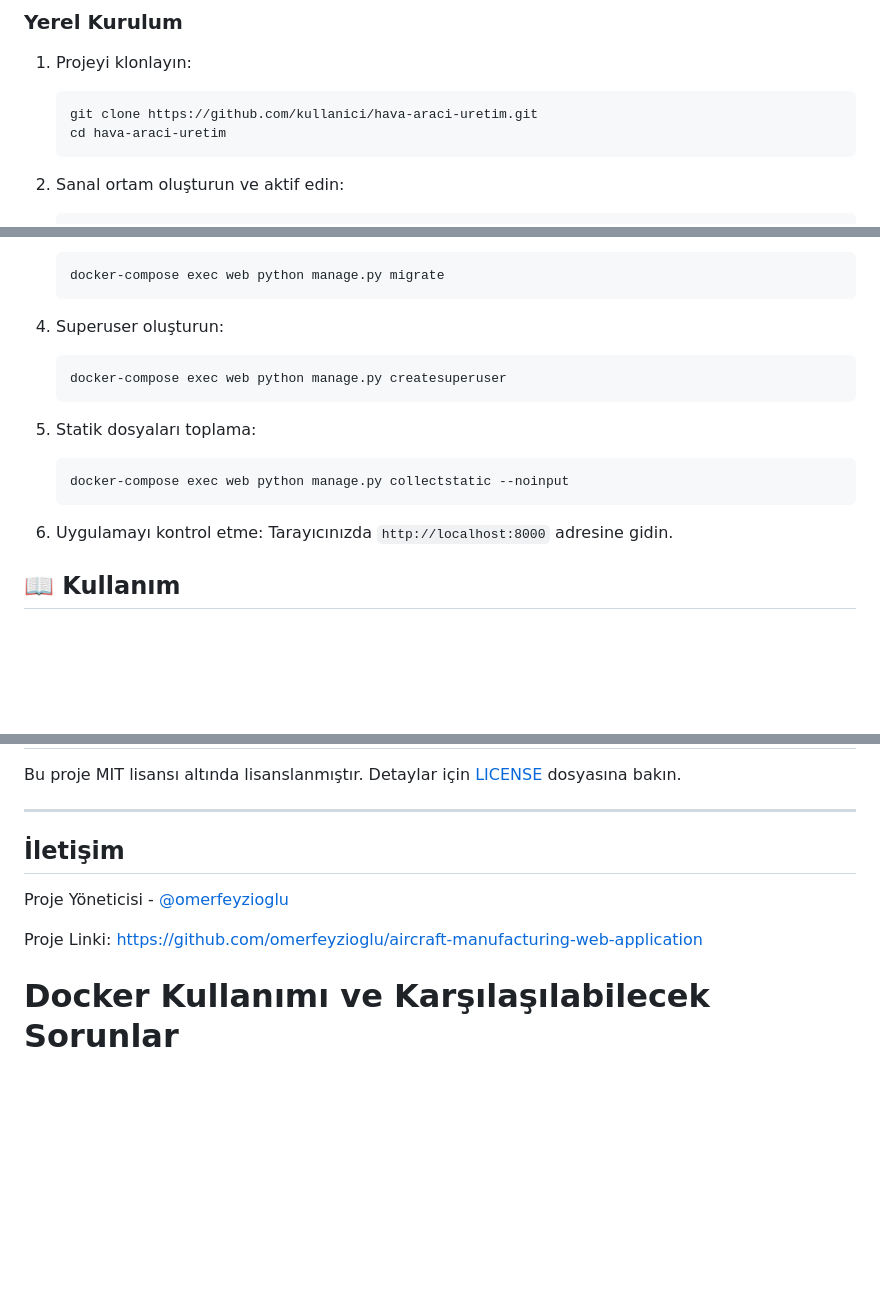
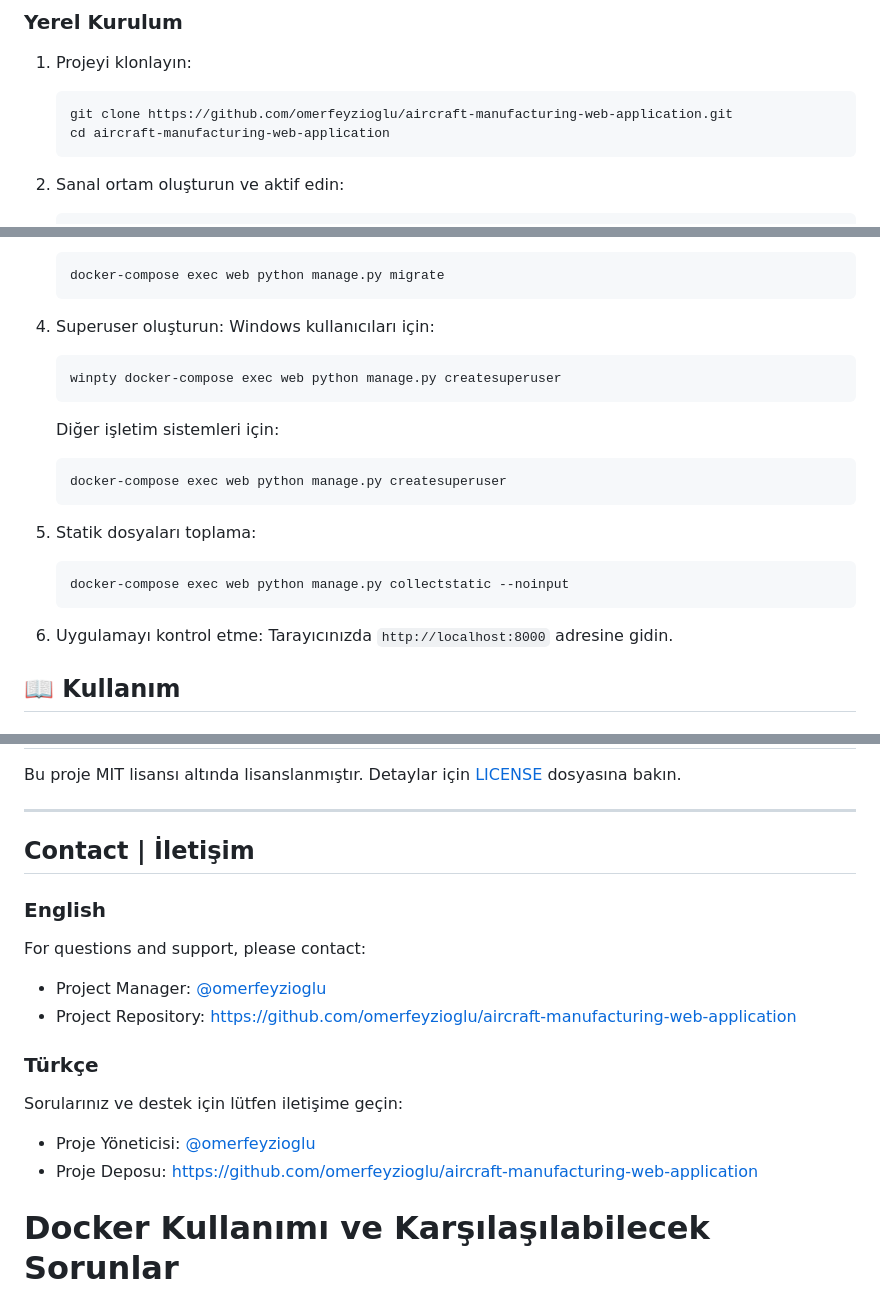
Before and after one commit to omerfeyzioglu/aircraft-manufacturing-web-application-2, a Markdown page: README.md, 3 parts joined by grey strips. GitHub-like rendering; blank space fills up the shorter version.

````diff
--- a/README.md
+++ b/README.md
@@ -485,8 +516,8 @@ Bu proje, Baykar'ın İHA (İnsansız Hava Aracı) üretim süreçlerini takip e
 
 1. Projeyi klonlayın:
    ```bash
-   git clone https://github.com/kullanici/hava-araci-uretim.git
-   cd hava-araci-uretim
+   git clone https://github.com/omerfeyzioglu/aircraft-manufacturing-web-application.git
+   cd aircraft-manufacturing-web-application
    ```
 
 2. Sanal ortam oluşturun ve aktif edin:
@@ -546,6 +577,11 @@ Bu proje, Baykar'ın İHA (İnsansız Hava Aracı) üretim süreçlerini takip e
    ```
 
 4. Superuser oluşturun:
+   Windows kullanıcıları için:
+   ```bash
+   winpty docker-compose exec web python manage.py createsuperuser
+   ```
+   Diğer işletim sistemleri için:
    ```bash
    docker-compose exec web python manage.py createsuperuser
    ```
@@ -555,8 +591,7 @@ Bu proje, Baykar'ın İHA (İnsansız Hava Aracı) üretim süreçlerini takip e
    docker-compose exec web python manage.py collectstatic --noinput
    ```
 
-6. Uygulamayı kontrol etme:
-   Tarayıcınızda `http://localhost:8000` adresine gidin.
+6. Uygulamayı kontrol etme: Tarayıcınızda `http://localhost:8000` adresine gidin.
 
 ## 📖 Kullanım
 
@@ -764,11 +799,17 @@ Bu proje MIT lisansı altında lisanslanmıştır. Detaylar için [LICENSE](LICE
 
 ---
 
-## İletişim
+## Contact | İletişim
 
-Proje Yöneticisi - [@omerfeyzioglu](https://github.com/omerfeyzioglu)
+### English
+For questions and support, please contact:
+- Project Manager: [@omerfeyzioglu](https://github.com/omerfeyzioglu)
+- Project Repository: [https://github.com/omerfeyzioglu/aircraft-manufacturing-web-application](https://github.com/omerfeyzioglu/aircraft-manufacturing-web-application)
 
-Proje Linki: [https://github.com/omerfeyzioglu/aircraft-manufacturing-web-application](https://github.com/omerfeyzioglu/aircraft-manufacturing-web-application)
+### Türkçe
+Sorularınız ve destek için lütfen iletişime geçin:
+- Proje Yöneticisi: [@omerfeyzioglu](https://github.com/omerfeyzioglu)
+- Proje Deposu: [https://github.com/omerfeyzioglu/aircraft-manufacturing-web-application](https://github.com/omerfeyzioglu/aircraft-manufacturing-web-application)
 
 # Docker Kullanımı ve Karşılaşılabilecek Sorunlar
 
````
Also changed, not shown: other parts of README.md (+79 -48 lines).
